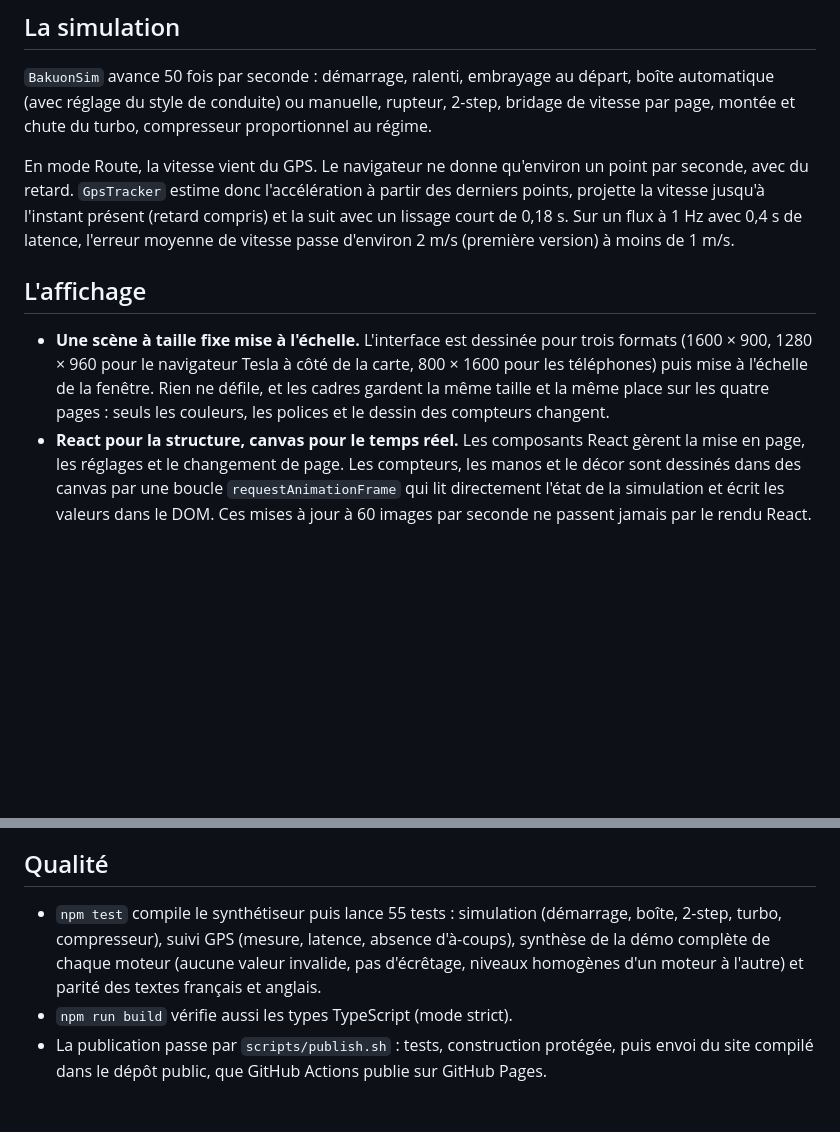
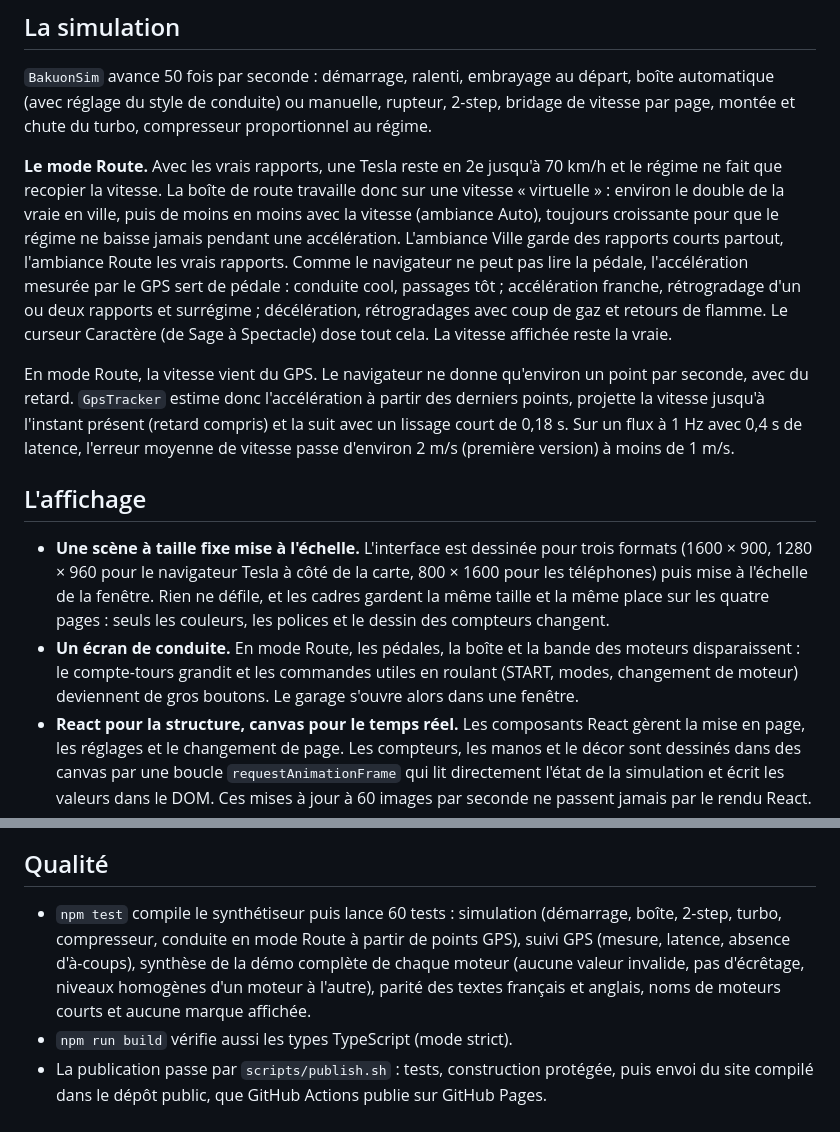
Before and after one commit to Matt-V-git/bakuon, a Markdown page: docs/ARCHITECTURE.md, 2 parts joined by grey strips. Rendered like a GitHub page; blank space fills up the shorter version.

```diff
--- a/docs/ARCHITECTURE.md
+++ b/docs/ARCHITECTURE.md
@@ -52,11 +52,14 @@ Le module tourne dans un **AudioWorklet**, sur le fil audio du navigateur, pour
 
 `BakuonSim` avance 50 fois par seconde : démarrage, ralenti, embrayage au départ, boîte automatique (avec réglage du style de conduite) ou manuelle, rupteur, 2-step, bridage de vitesse par page, montée et chute du turbo, compresseur proportionnel au régime.
 
+**Le mode Route.** Avec les vrais rapports, une Tesla reste en 2e jusqu'à 70 km/h et le régime ne fait que recopier la vitesse. La boîte de route travaille donc sur une vitesse « virtuelle » : environ le double de la vraie en ville, puis de moins en moins avec la vitesse (ambiance Auto), toujours croissante pour que le régime ne baisse jamais pendant une accélération. L'ambiance Ville garde des rapports courts partout, l'ambiance Route les vrais rapports. Comme le navigateur ne peut pas lire la pédale, l'accélération mesurée par le GPS sert de pédale : conduite cool, passages tôt ; accélération franche, rétrogradage d'un ou deux rapports et surrégime ; décélération, rétrogradages avec coup de gaz et retours de flamme. Le curseur Caractère (de Sage à Spectacle) dose tout cela. La vitesse affichée reste la vraie.
+
 En mode Route, la vitesse vient du GPS. Le navigateur ne donne qu'environ un point par seconde, avec du retard. `GpsTracker` estime donc l'accélération à partir des derniers points, projette la vitesse jusqu'à l'instant présent (retard compris) et la suit avec un lissage court de 0,18 s. Sur un flux à 1 Hz avec 0,4 s de latence, l'erreur moyenne de vitesse passe d'environ 2 m/s (première version) à moins de 1 m/s.
 
 ## L'affichage
 
 - **Une scène à taille fixe mise à l'échelle.** L'interface est dessinée pour trois formats (1600 × 900, 1280 × 960 pour le navigateur Tesla à côté de la carte, 800 × 1600 pour les téléphones) puis mise à l'échelle de la fenêtre. Rien ne défile, et les cadres gardent la même taille et la même place sur les quatre pages : seuls les couleurs, les polices et le dessin des compteurs changent.
+- **Un écran de conduite.** En mode Route, les pédales, la boîte et la bande des moteurs disparaissent : le compte-tours grandit et les commandes utiles en roulant (START, modes, changement de moteur) deviennent de gros boutons. Le garage s'ouvre alors dans une fenêtre.
 - **React pour la structure, canvas pour le temps réel.** Les composants React gèrent la mise en page, les réglages et le changement de page. Les compteurs, les manos et le décor sont dessinés dans des canvas par une boucle `requestAnimationFrame` qui lit directement l'état de la simulation et écrit les valeurs dans le DOM. Ces mises à jour à 60 images par seconde ne passent jamais par le rendu React.
 - **Le décor suit l'interface.** La lune des pages EURO et USA se place dans l'espace libre de la barre du haut, mesuré sur la mise en page réelle, pour ne jamais passer derrière un bouton.
 - **Préférences** dans un petit store externe (`useSyncExternalStore`), sauvegardé dans `localStorage`.
@@ -77,6 +80,6 @@ En mode Route, la vitesse vient du GPS. Le navigateur ne donne qu'environ un poi
 
 ## Qualité
 
-- `npm test` compile le synthétiseur puis lance 55 tests : simulation (démarrage, boîte, 2-step, turbo, compresseur), suivi GPS (mesure, latence, absence d'à-coups), synthèse de la démo complète de chaque moteur (aucune valeur invalide, pas d'écrêtage, niveaux homogènes d'un moteur à l'autre) et parité des textes français et anglais.
+- `npm test` compile le synthétiseur puis lance 60 tests : simulation (démarrage, boîte, 2-step, turbo, compresseur, conduite en mode Route à partir de points GPS), suivi GPS (mesure, latence, absence d'à-coups), synthèse de la démo complète de chaque moteur (aucune valeur invalide, pas d'écrêtage, niveaux homogènes d'un moteur à l'autre), parité des textes français et anglais, noms de moteurs courts et aucune marque affichée.
 - `npm run build` vérifie aussi les types TypeScript (mode strict).
 - La publication passe par `scripts/publish.sh` : tests, construction protégée, puis envoi du site compilé dans le dépôt public, que GitHub Actions publie sur GitHub Pages.
```
Also changed, not shown: README.md (+9 -7 lines), docs/screenshots/euro.jpg, docs/screenshots/jdm.jpg, docs/screenshots/mono.jpg, docs/screenshots/route.jpg (added), docs/screenshots/usa.jpg, 7 other files.
